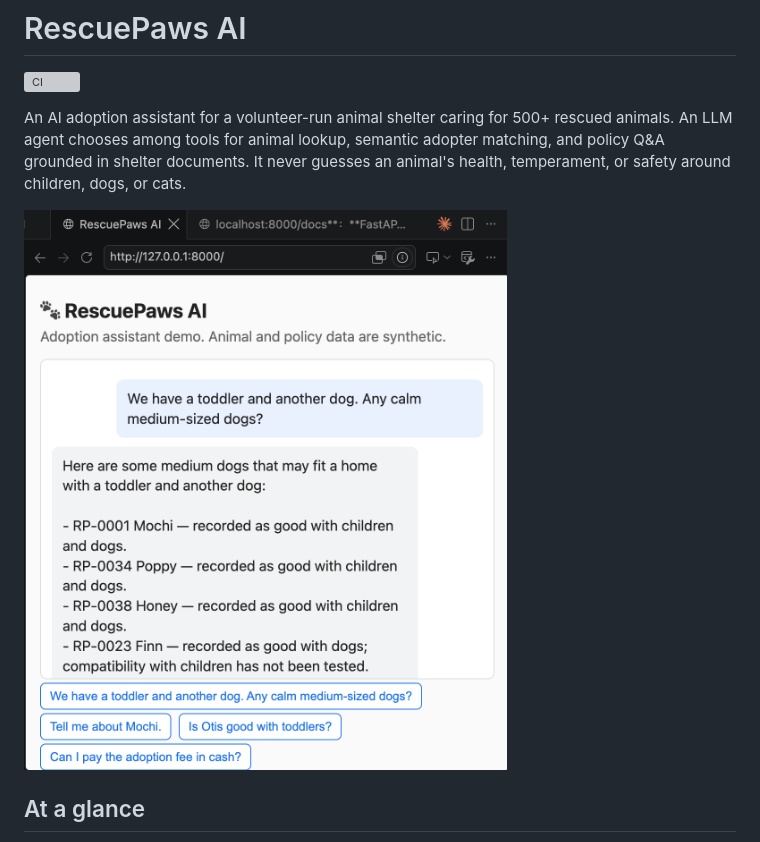
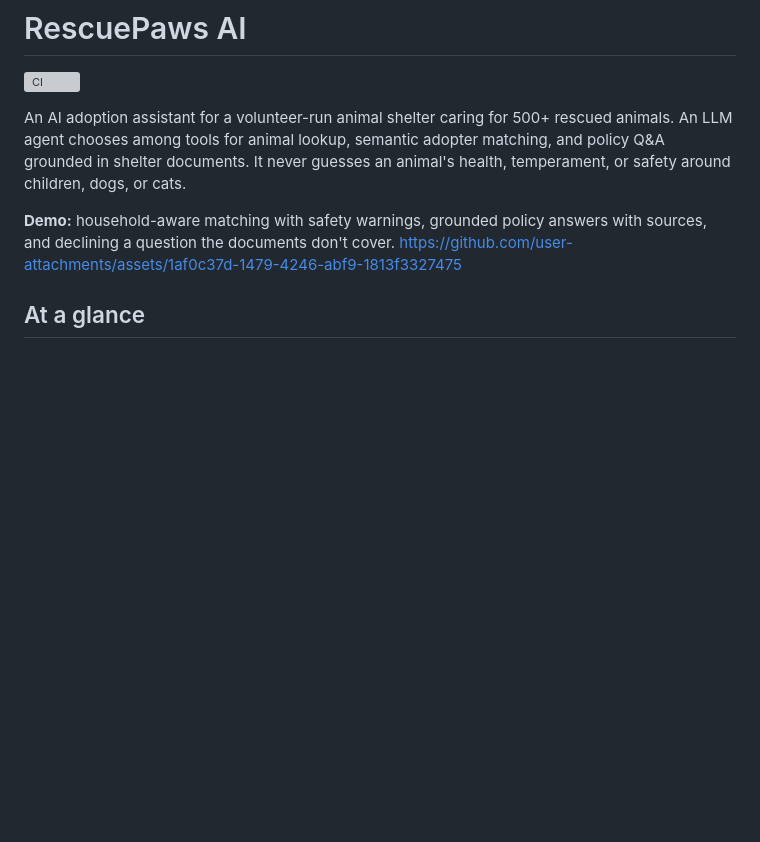
Before and after one commit to itsxiaoshen/rescuepaws-ai, a Markdown page: README.md, the part around the change. Drawn GitHub-style; blank space fills up the shorter version; grey boxes are pictures that could not be loaded.

```diff
--- a/README.md
+++ b/README.md
@@ -7,7 +7,8 @@ animals. An LLM agent chooses among tools for animal lookup, semantic adopter ma
 and policy Q&A grounded in shelter documents. It never guesses an animal's health,
 temperament, or safety around children, dogs, or cats.
 
-![Chat demo](docs/images/chat.png)
+**Demo:** household-aware matching with safety warnings, grounded policy answers with sources, and declining a question the documents don't cover.
+https://github.com/user-attachments/assets/1af0c37d-1479-4246-abf9-1813f3327475
 
 ## At a glance
 
```
